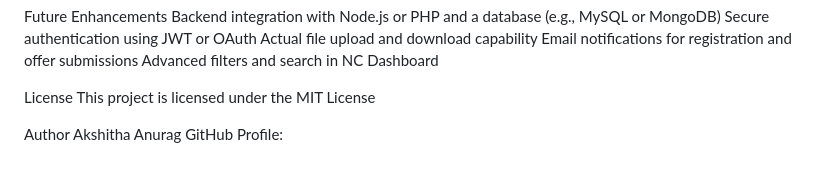
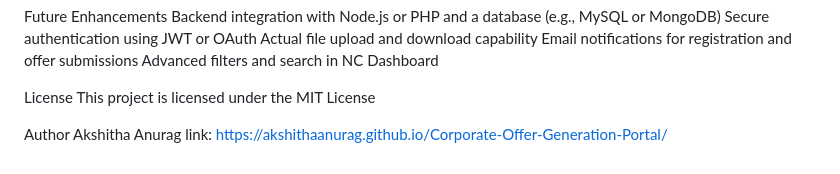
Before and after one commit to akshithaanurag/Corporate-Offer-Generation-Portal, a Markdown page: README.md, the part around the change. Rendered like a GitHub page.

```diff
--- a/README.md
+++ b/README.md
@@ -103,4 +103,4 @@ License
 
 Author
    Akshitha Anurag
-   GitHub Profile:
+   link: https://akshithaanurag.github.io/Corporate-Offer-Generation-Portal/
```
